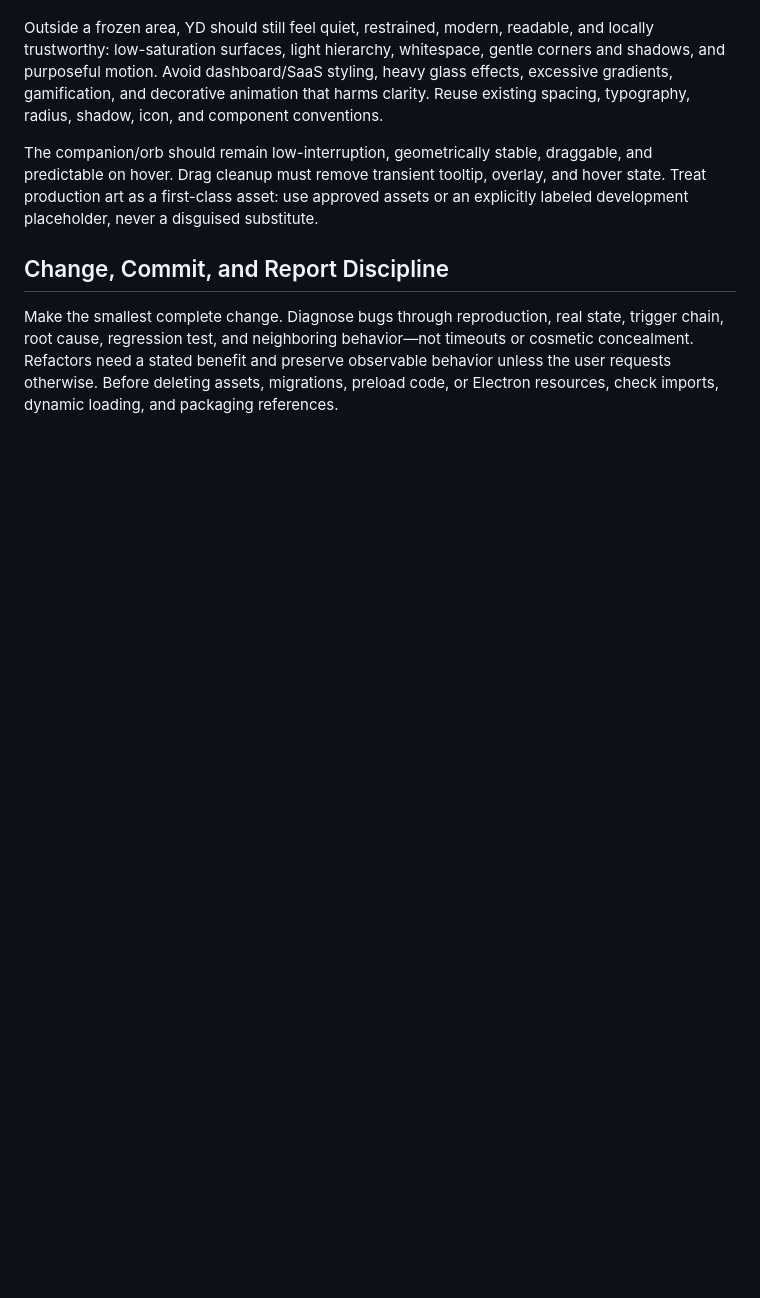
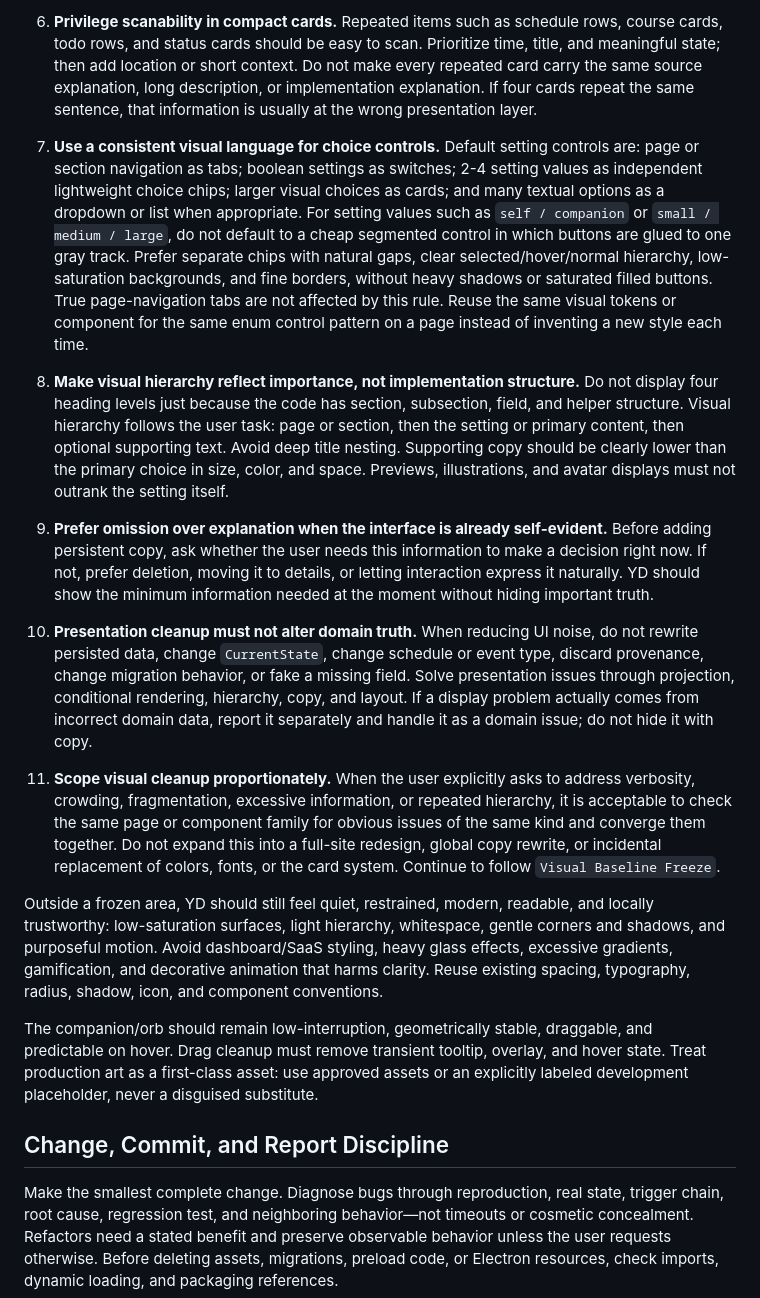
Before and after one commit to hdy7031/YD, a Markdown page: AGENTS.md, the part around one of its changes. Drawn GitHub-style; blank space fills up the shorter version.

```diff
--- a/AGENTS.md
+++ b/AGENTS.md
@@ -196,3 +207,14 @@ The next visual upgrade must be explicitly requested by the user, which lifts th
+6. **Privilege scanability in compact cards.** Repeated items such as schedule rows, course cards, todo rows, and status cards should be easy to scan. Prioritize time, title, and meaningful state; then add location or short context. Do not make every repeated card carry the same source explanation, long description, or implementation explanation. If four cards repeat the same sentence, that information is usually at the wrong presentation layer.
+
+7. **Use a consistent visual language for choice controls.** Default setting controls are: page or section navigation as tabs; boolean settings as switches; 2-4 setting values as independent lightweight choice chips; larger visual choices as cards; and many textual options as a dropdown or list when appropriate. For setting values such as `self / companion` or `small / medium / large`, do not default to a cheap segmented control in which buttons are glued to one gray track. Prefer separate chips with natural gaps, clear selected/hover/normal hierarchy, low-saturation backgrounds, and fine borders, without heavy shadows or saturated filled buttons. True page-navigation tabs are not affected by this rule. Reuse the same visual tokens or component for the same enum control pattern on a page instead of inventing a new style each time.
+
+8. **Make visual hierarchy reflect importance, not implementation structure.** Do not display four heading levels just because the code has section, subsection, field, and helper structure. Visual hierarchy follows the user task: page or section, then the setting or primary content, then optional supporting text. Avoid deep title nesting. Supporting copy should be clearly lower than the primary choice in size, color, and space. Previews, illustrations, and avatar displays must not outrank the setting itself.
+
+9. **Prefer omission over explanation when the interface is already self-evident.** Before adding persistent copy, ask whether the user needs this information to make a decision right now. If not, prefer deletion, moving it to details, or letting interaction express it naturally. YD should show the minimum information needed at the moment without hiding important truth.
+
+10. **Presentation cleanup must not alter domain truth.** When reducing UI noise, do not rewrite persisted data, change `CurrentState`, change schedule or event type, discard provenance, change migration behavior, or fake a missing field. Solve presentation issues through projection, conditional rendering, hierarchy, copy, and layout. If a display problem actually comes from incorrect domain data, report it separately and handle it as a domain issue; do not hide it with copy.
+
+11. **Scope visual cleanup proportionately.** When the user explicitly asks to address verbosity, crowding, fragmentation, excessive information, or repeated hierarchy, it is acceptable to check the same page or component family for obvious issues of the same kind and converge them together. Do not expand this into a full-site redesign, global copy rewrite, or incidental replacement of colors, fonts, or the card system. Continue to follow `Visual Baseline Freeze`.
 
 Outside a frozen area, YD should still feel quiet, restrained, modern, readable, and locally trustworthy: low-saturation surfaces, light hierarchy, whitespace, gentle corners and shadows, and purposeful motion. Avoid dashboard/SaaS styling, heavy glass effects, excessive gradients, gamification, and decorative animation that harms clarity. Reuse existing spacing, typography, radius, shadow, icon, and component conventions.
 
```
Also changed, not shown: other parts of AGENTS.md (+14 -3 lines).
